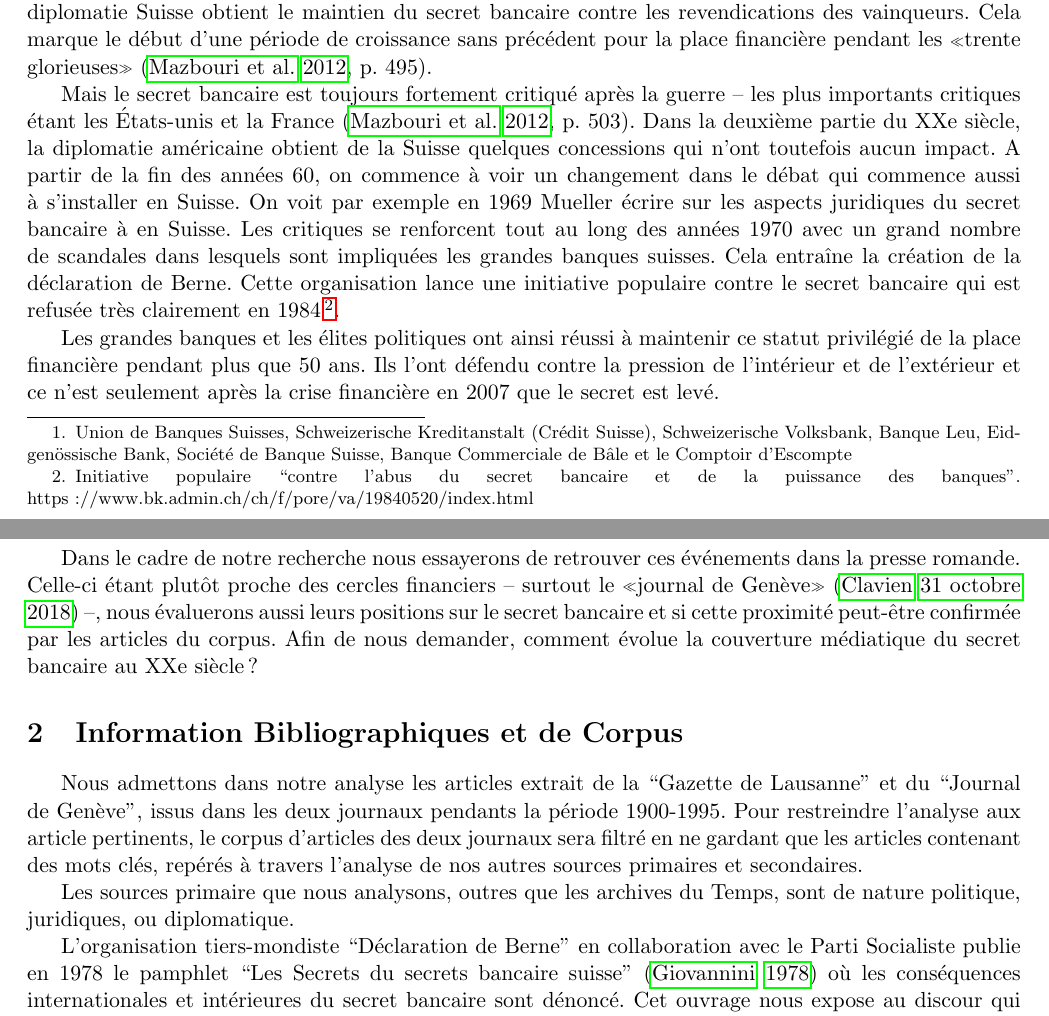
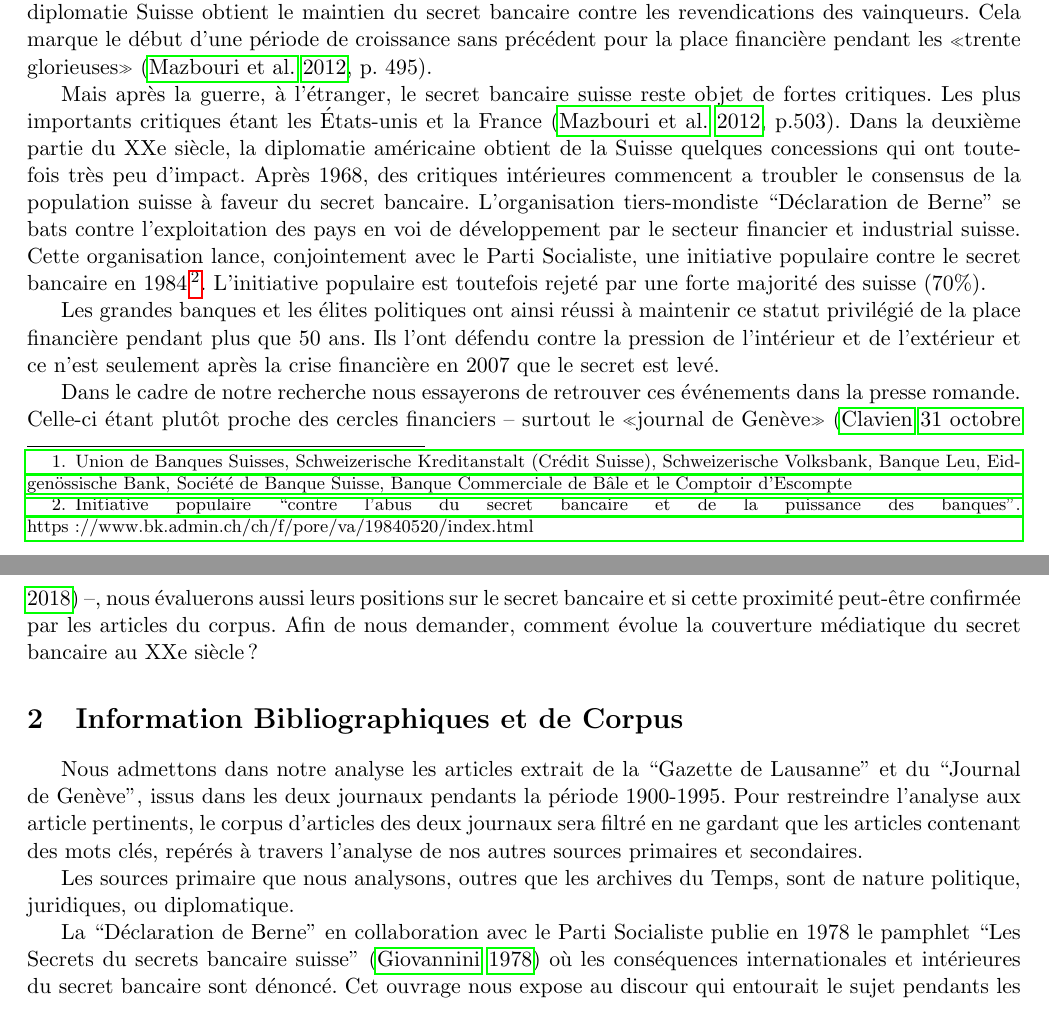
Before and after one commit to RomainMendez/Digital-Humanities-Project, a LaTeX document (rapport/rapport.tex): two parts of pages 1 and 2 of 4, joined at a grey line, cut so that both start at the same text. Compiled offline with pdfLaTeX.

Commit message:
declaration de berne

```diff
--- a/rapport/rapport.tex
+++ b/rapport/rapport.tex
@@ -46,26 +46,30 @@ le secret bancaire est renforcé par la loi sur les banques en 1934, sans
 susciter de grands débats au parlement~\citep{Guex99}.
 
 Avec la seconde guerre mondiale, de nouveau, la place financière Suisse profite
-à nouveau de la fuite de capitaux étrangers provenant de pays en guerre. Sous couvert de la neutralité, les banques suisses arrivent à maintenir des liens très proches
-avec tous les belligérants, mais surtout avec les forces de l’Axe. Ce qui mène
-la suisse dans une grande isolation diplomatique à la fin de la guerre. Par
-exemple, les États-unis gèlent les avoirs des banques suisses déposés en
-Amérique déjà en 1941. Néanmoins la diplomatie Suisse obtient le maintien du
-secret bancaire contre les revendications des vainqueurs. Cela marque le début
-d’une période de croissance sans précédent pour la place financière pendant les
-«trente glorieuses»~\citep[p. 495]{Mazbouri12}.
+à nouveau de la fuite de capitaux étrangers provenant de pays en guerre. Sous
+couvert de la neutralité, les banques suisses arrivent à maintenir des liens
+très proches avec tous les belligérants, mais surtout avec les forces de l’Axe.
+Ce qui mène la suisse dans une grande isolation diplomatique à la fin de la
+guerre. Par exemple, les États-unis gèlent les avoirs des banques suisses
+déposés en Amérique déjà en 1941. Néanmoins la diplomatie Suisse obtient le
+maintien du secret bancaire contre les revendications des vainqueurs. Cela
+marque le début d’une période de croissance sans précédent pour la place
+financière pendant les «trente glorieuses»~\citep[p. 495]{Mazbouri12}.
 
-Mais le secret bancaire est toujours fortement critiqué après la guerre – les plus importants critiques étant les États-unis et la France~\citep[p. 503]{Mazbouri12}. Dans la deuxième partie du XXe siècle, la diplomatie américaine obtient de la Suisse
-quelques concessions qui
-n’ont toutefois aucun impact.
-A partir de la fin des années 60, on commence à voir un changement dans le débat qui commence aussi à s'installer en Suisse. On voit par exemple en 1969 Mueller écrire sur les aspects juridiques du secret bancaire à en Suisse.
-Les critiques se renforcent tout au long des
-années 1970 avec un grand nombre de scandales dans lesquels sont impliquées
-les grandes banques suisses. Cela entraîne la création de la déclaration de
-Berne. Cette organisation lance une initiative populaire contre le secret
-bancaire qui est refusée très clairement en 1984\footnote{Initiative populaire
-``contre l'abus du secret bancaire et de la puissance des banques''.
-https://www.bk.admin.ch/ch/f/pore/va/19840520/index.html}.
+Mais après la guerre, à l'étranger, le secret bancaire suisse reste objet de
+fortes critiques. Les plus importants critiques étant les États-unis et la
+France~\citep[p.503]{Mazbouri12}. Dans la deuxième partie du XXe siècle, la
+diplomatie américaine obtient de la Suisse quelques concessions qui ont
+toutefois très peu d'impact.  Après 1968, des critiques intérieures commencent
+a troubler le consensus de la population suisse à faveur du secret bancaire.
+L’organisation tiers-mondiste “Déclaration de Berne” se bats contre
+l'exploitation des pays en voi de développement par le secteur financier et
+industrial suisse. Cette organisation lance, conjointement avec le Parti
+Socialiste, une initiative populaire contre le secret bancaire en
+1984\footnote{Initiative populaire ``contre l'abus du secret bancaire et de la
+puissance des banques''.
+https://www.bk.admin.ch/ch/f/pore/va/19840520/index.html}. L'initiative
+populaire est toutefois rejeté par une forte majorité des suisse (70\%).
 
 
 
@@ -92,7 +96,7 @@ primaires et secondaires.
 Les sources primaire que nous analysons, outres que les archives du Temps, sont
 de nature politique, juridiques, ou diplomatique.
 
-L’organisation tiers-mondiste “Déclaration de Berne” en collaboration avec le
+La “Déclaration de Berne” en collaboration avec le
 Parti Socialiste publie en 1978 le pamphlet “Les Secrets du secrets bancaire
 suisse” \citep{GiovanniniPierLuigi1978Lsds} où les conséquences internationales
 et intérieures du secret bancaire sont dénoncé. Cet ouvrage nous expose au
```
Also changed, not shown: rapport/rapport.tex (9 more changed lines).
